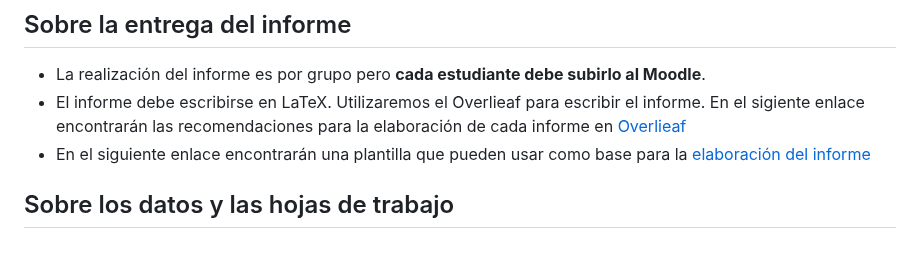
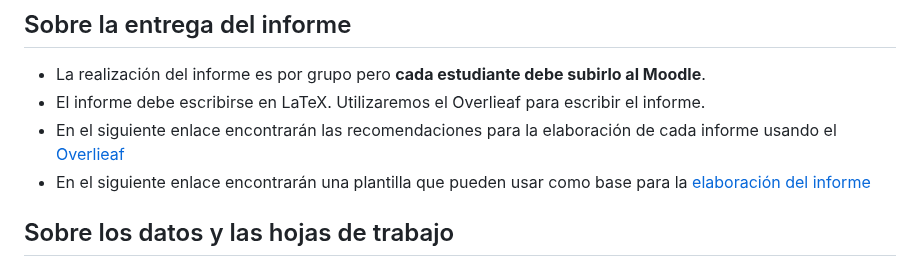
Before and after one commit to hectorfro/CursosUIS, a Markdown page: LabFisII24B/Laboratorio2024B.md, the part around the change. Drawn GitHub-style.

```diff
--- a/LabFisII24B/Laboratorio2024B.md
+++ b/LabFisII24B/Laboratorio2024B.md
@@ -13,7 +13,8 @@ La evaluación del laboratorio (100%) estará ponderada de la siguiente manera:
 
 ## Sobre la entrega del informe
 * La realización del informe es por grupo pero **cada estudiante debe subirlo al Moodle**.
-* El informe debe escribirse en LaTeX. Utilizaremos el Overlieaf para escribir el informe. En el sigiente enlace encontrarán las recomendaciones para la elaboración de cada informe en  [Overlieaf](https://www.overleaf.com/read/pjbttrckgdpv#2a3332)
+* El informe debe escribirse en LaTeX. Utilizaremos el Overlieaf para escribir el informe.
+* En el siguiente enlace encontrarán las recomendaciones para la elaboración de cada informe usando el [Overlieaf](https://www.overleaf.com/read/pjbttrckgdpv#2a3332)
 * En el siguiente enlace encontrarán una plantilla que pueden usar como base para la [elaboración del informe](https://www.overleaf.com/read/tvfwybdnscnt#f9f788)
 
 ## Sobre los datos y las hojas de trabajo
```
